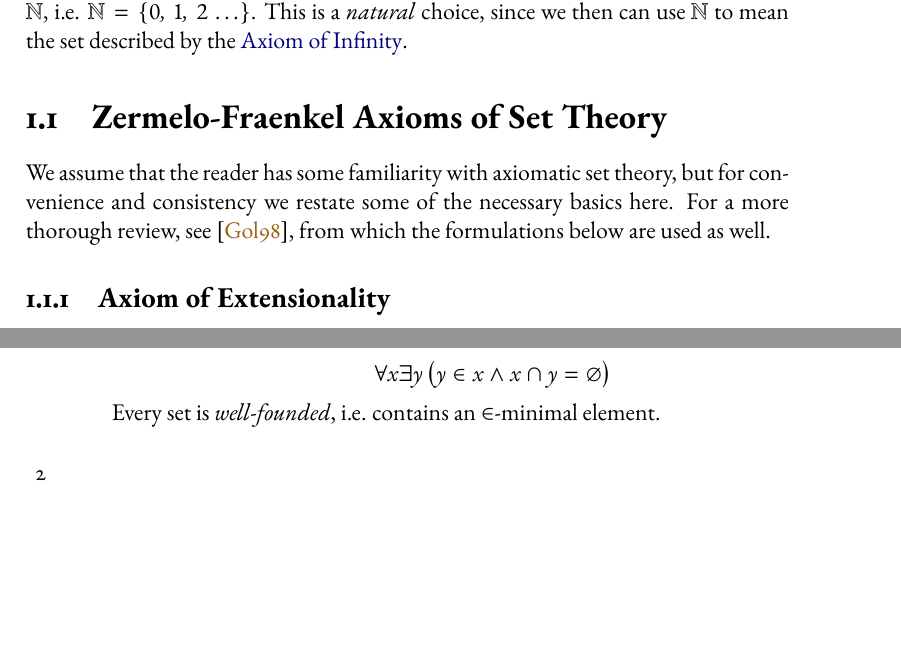
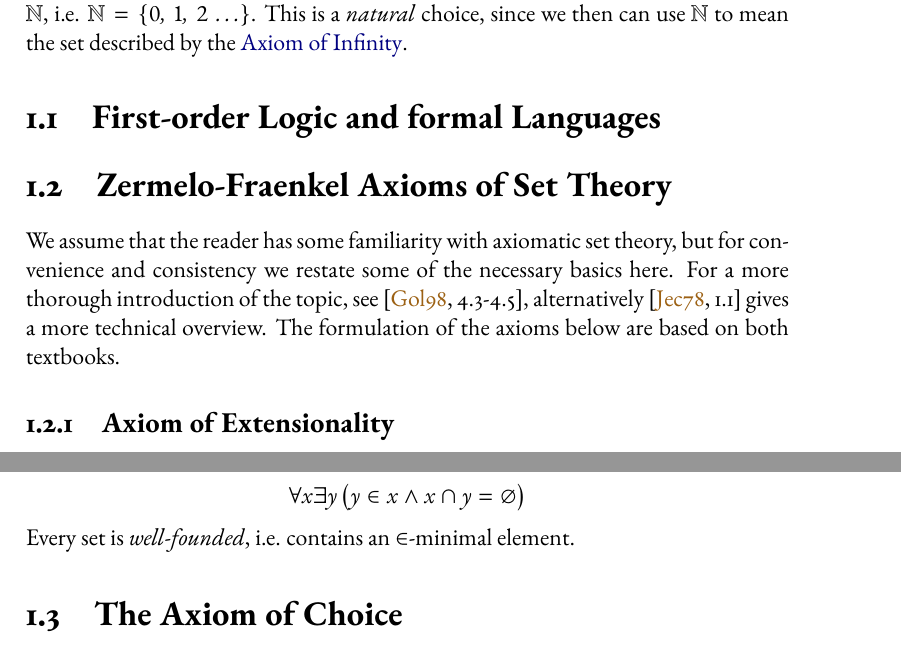
Before and after one commit to Tunami52/Thesis, a LaTeX thesis (main.tex, which reads sections/preliminaries/preliminaries.tex): two parts of pages 9 and 10 of 17 before the commit and two parts of pages 9 and 11 of 19 after it, joined at a grey line, cut so that both start at the same text, the shorter picture padded with empty space. Compiled offline with pdfLaTeX.

Commit message:
added details to referencing

```diff
--- a/sections/preliminaries/preliminaries.tex
+++ b/sections/preliminaries/preliminaries.tex
@@ -6,9 +6,12 @@ When talking about the axiom of choice on its own we will say \textbf{AC}, and w
 We will use the convention of including $0$ at the beginning of the natural numbers $\mathbb{N}$, i.e. $\mathbb{N} = \left\{0, \, 1, \, 2\, \ldots\right\}$.
 This is a \textit{natural} choice, since we then can use $\mathbb{N}$ to mean the set described by the \hyperref[ZF7]{Axiom of Infinity}.
 
+\section{First-order Logic and formal Languages}
+
 \section{Zermelo-Fraenkel Axioms of Set Theory}
 We assume that the reader has some familiarity with axiomatic set theory, but for convenience and consistency we restate some of the necessary basics here. %change wording
-For a more thorough review, see \cite{Gol17}, from which the formulations below are used as well.
+For a more thorough introduction of the topic, see \cite[4.3-4.5]{Gol17}, alternatively \cite[1.1]{Jec78} gives a more technical overview.
+The formulation of the axioms below are based on both textbooks.
 %Double check that the formulas used are not identical to Goldrei
 
 \subsection{Axiom of Extensionality}
@@ -51,4 +54,7 @@ Since no proper classes will be treated in this text, the relevant statement for
 $$\forall x \exists y \left(y \in x \wedge x \cap y = \varnothing \right)$$
 Every set is \textit{well-founded}, i.e. contains an $\in$-minimal element.
 
+\section{The Axiom of Choice}
+%It has to be somewhere, right?
+
 \end{document}
```
Also changed, not shown: sections/well_orderings/well_orderings.tex (+1 -1 lines), main.pdf, sections/preliminaries/preliminaries.pdf, sections/well_orderings/well_orderings.pdf, 1 other file.
